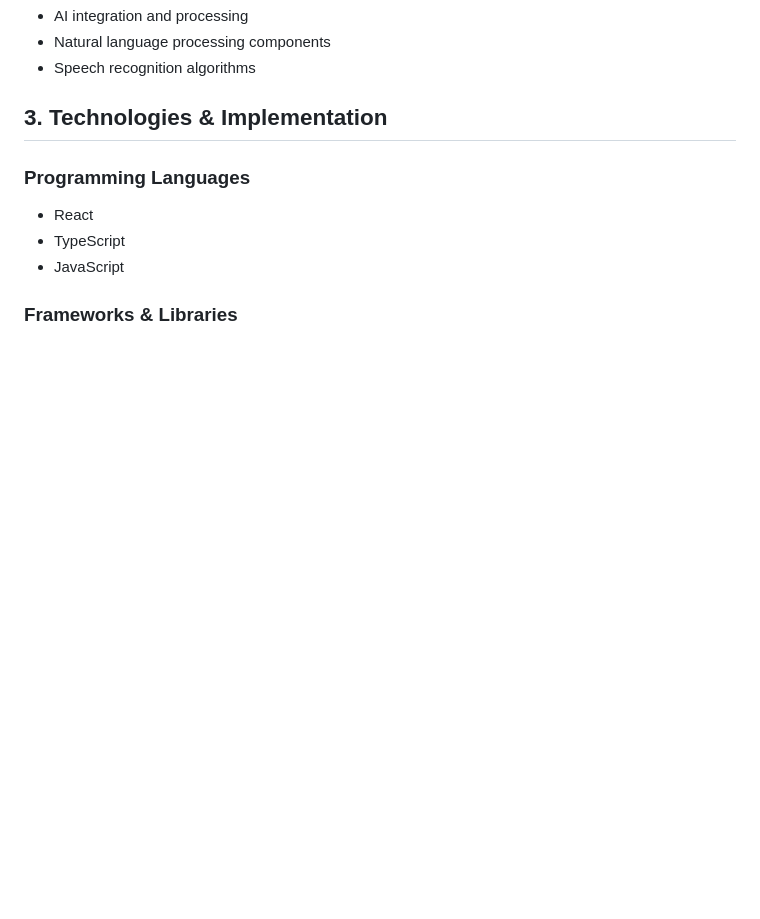
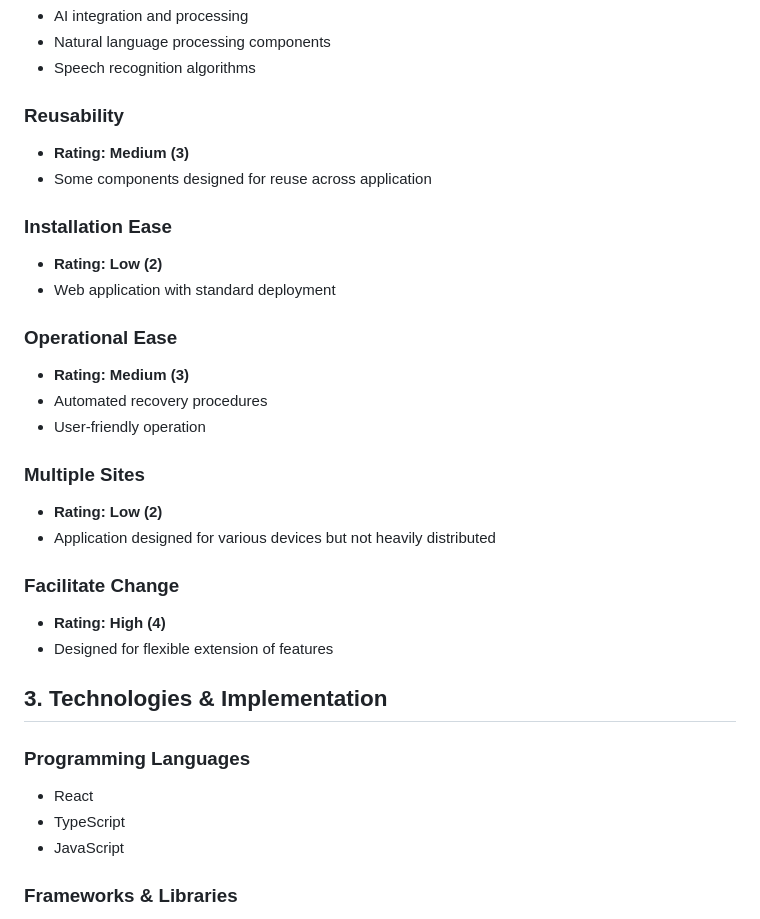
Before and after one commit to Omar7001-B/Listenify-Cost-Metrics-and-Estimation, a Markdown page: listenify_project_requirements.md, the part around the change printed below. Rendered like a GitHub page; blank space fills up the shorter version.

```diff
--- a/listenify_project_requirements.md
+++ b/listenify_project_requirements.md
@@ -141,6 +141,27 @@
 - AI integration and processing
 - Natural language processing components
 - Speech recognition algorithms
+
+### Reusability
+- **Rating: Medium (3)**
+- Some components designed for reuse across application
+
+### Installation Ease
+- **Rating: Low (2)**
+- Web application with standard deployment
+
+### Operational Ease
+- **Rating: Medium (3)**
+- Automated recovery procedures
+- User-friendly operation
+
+### Multiple Sites
+- **Rating: Low (2)**
+- Application designed for various devices but not heavily distributed
+
+### Facilitate Change
+- **Rating: High (4)**
+- Designed for flexible extension of features
 
 ## 3. Technologies & Implementation
 
```
Also changed, not shown: other parts of listenify_project_requirements.md (+89 -89 lines).
